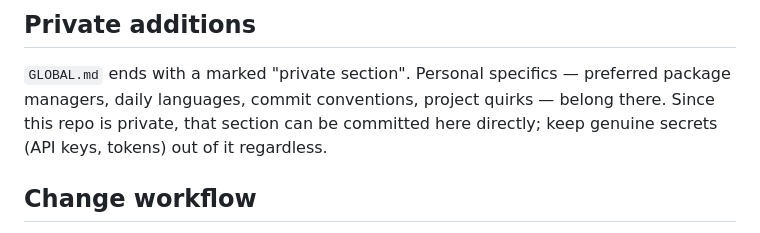
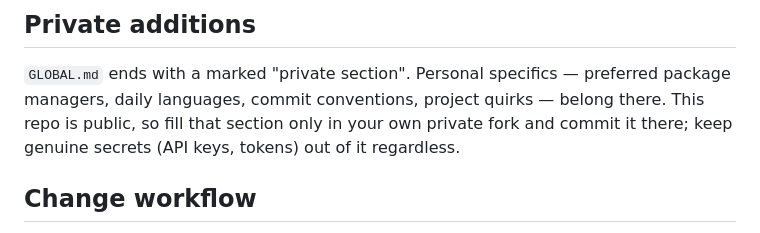
Before and after one commit to casoon/ai-agent-config, a Markdown page: README.md, the part around the change. GitHub-like rendering.

Commit message:
README: the public repo takes no private section

```diff
--- a/README.md
+++ b/README.md
@@ -160,9 +160,9 @@ subagent prompts. It deliberately does **not** cover:
 
 `GLOBAL.md` ends with a marked "private section". Personal specifics —
 preferred package managers, daily languages, commit conventions, project
-quirks — belong there. Since this repo is private, that section can be
-committed here directly; keep genuine secrets (API keys, tokens) out of it
-regardless.
+quirks — belong there. This repo is public, so fill that section only in
+your own private fork and commit it there; keep genuine secrets
+(API keys, tokens) out of it regardless.
 
 ## Change workflow
 
```
